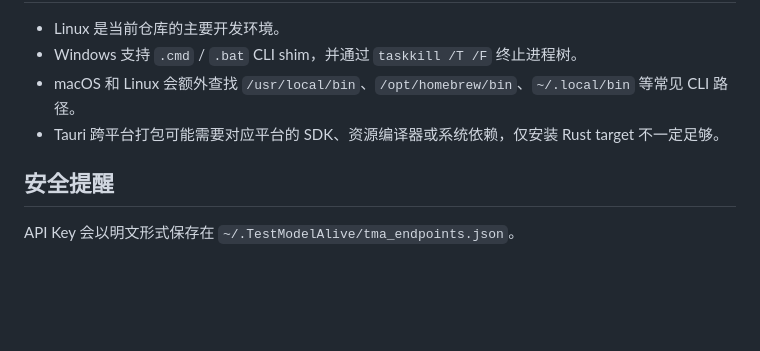
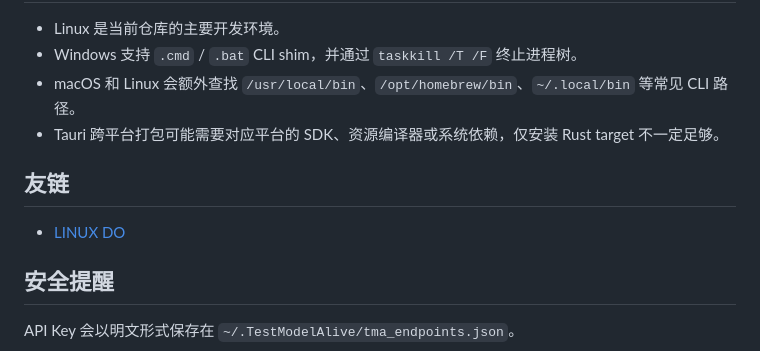
Before and after one commit to MarvekG/TestModelAlive, a Markdown page: README.md, the part around the change. Drawn GitHub-style; blank space fills up the shorter version.

```diff
--- a/README.md
+++ b/README.md
@@ -108,6 +108,10 @@ Windows 下对应：
 - macOS 和 Linux 会额外查找 `/usr/local/bin`、`/opt/homebrew/bin`、`~/.local/bin` 等常见 CLI 路径。
 - Tauri 跨平台打包可能需要对应平台的 SDK、资源编译器或系统依赖，仅安装 Rust target 不一定足够。
 
+## 友链
+
+- [LINUX DO](https://linux.do/)
+
 ## 安全提醒
 
 API Key 会以明文形式保存在 `~/.TestModelAlive/tma_endpoints.json`。
```
Also changed, not shown: README.en.md (+4 -0 lines).
